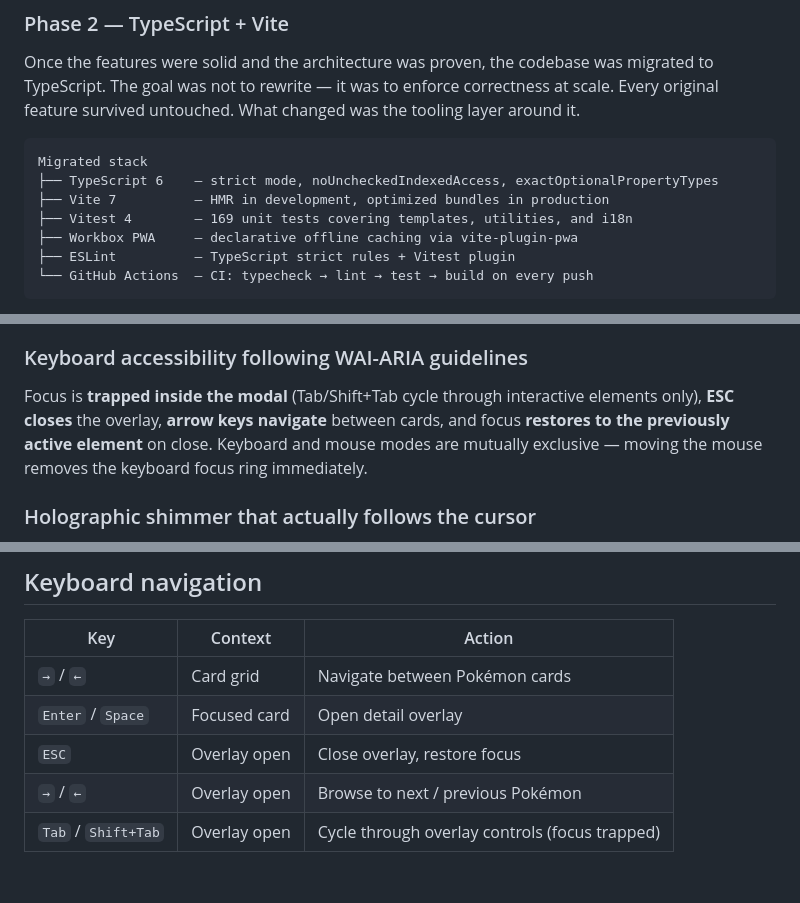
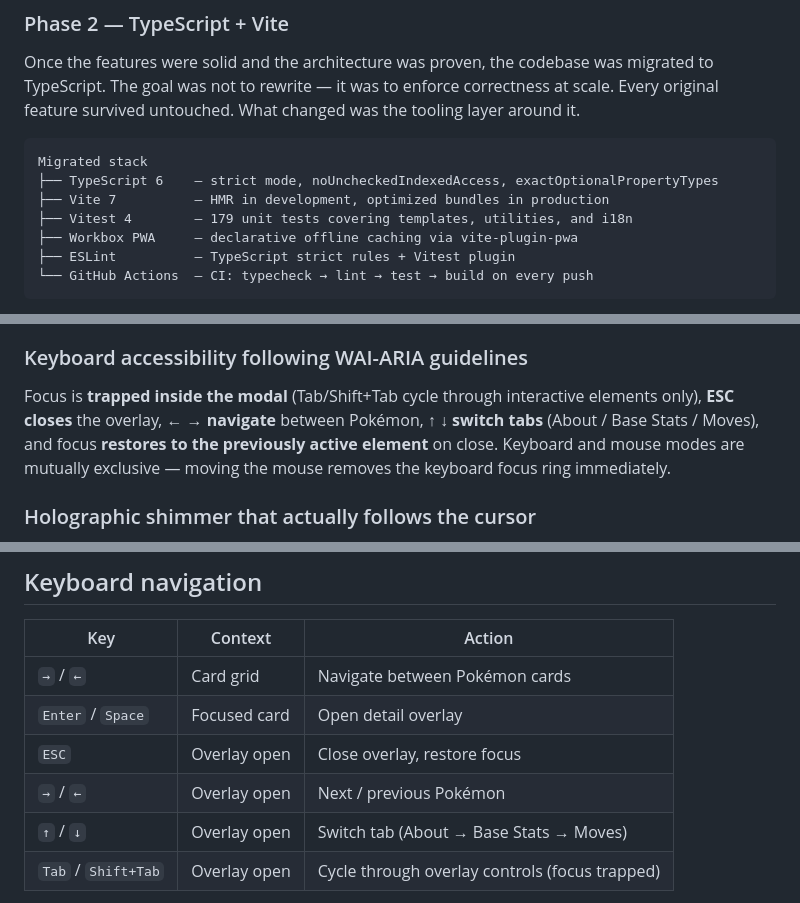
Before and after one commit to MihaelaAghirculesei/Pokedex, a Markdown page: README.md, 3 parts joined by grey strips. GitHub-like rendering; blank space fills up the shorter version.

Commit message:
docs: update keyboard nav docs and bump test count to 179

```diff
--- a/README.md
+++ b/README.md
@@ -41,7 +40,7 @@ Once the features were solid and the architecture was proven, the codebase was m
 Migrated stack
 ├── TypeScript 6    — strict mode, noUncheckedIndexedAccess, exactOptionalPropertyTypes
 ├── Vite 7          — HMR in development, optimized bundles in production
-├── Vitest 4        — 169 unit tests covering templates, utilities, and i18n
+├── Vitest 4        — 179 unit tests covering templates, utilities, and i18n
 ├── Workbox PWA     — declarative offline caching via vite-plugin-pwa
 ├── ESLint          — TypeScript strict rules + Vitest plugin
 └── GitHub Actions  — CI: typecheck → lint → test → build on every push
@@ -61,7 +60,7 @@ Every shape returned by PokéAPI is modelled in `src/types.ts`. The `types` fiel
 
 ### Keyboard accessibility following WAI-ARIA guidelines
 
-Focus is **trapped inside the modal** (Tab/Shift+Tab cycle through interactive elements only), **ESC closes** the overlay, **arrow keys navigate** between cards, and focus **restores to the previously active element** on close. Keyboard and mouse modes are mutually exclusive — moving the mouse removes the keyboard focus ring immediately.
+Focus is **trapped inside the modal** (Tab/Shift+Tab cycle through interactive elements only), **ESC closes** the overlay, **← → navigate** between Pokémon, **↑ ↓ switch tabs** (About / Base Stats / Moves), and focus **restores to the previously active element** on close. Keyboard and mouse modes are mutually exclusive — moving the mouse removes the keyboard focus ring immediately.
 
 ### Holographic shimmer that actually follows the cursor
 
@@ -134,7 +133,8 @@ Open `http://localhost:5173` in your browser.
 | `→` / `←` | Card grid | Navigate between Pokémon cards |
 | `Enter` / `Space` | Focused card | Open detail overlay |
 | `ESC` | Overlay open | Close overlay, restore focus |
-| `→` / `←` | Overlay open | Browse to next / previous Pokémon |
+| `→` / `←` | Overlay open | Next / previous Pokémon |
+| `↑` / `↓` | Overlay open | Switch tab (About → Base Stats → Moves) |
 | `Tab` / `Shift+Tab` | Overlay open | Cycle through overlay controls (focus trapped) |
 
 - Reaching the last card with `→` moves focus to **Load More**
```
Also changed, not shown: other parts of README.md (+1 -2 lines).
